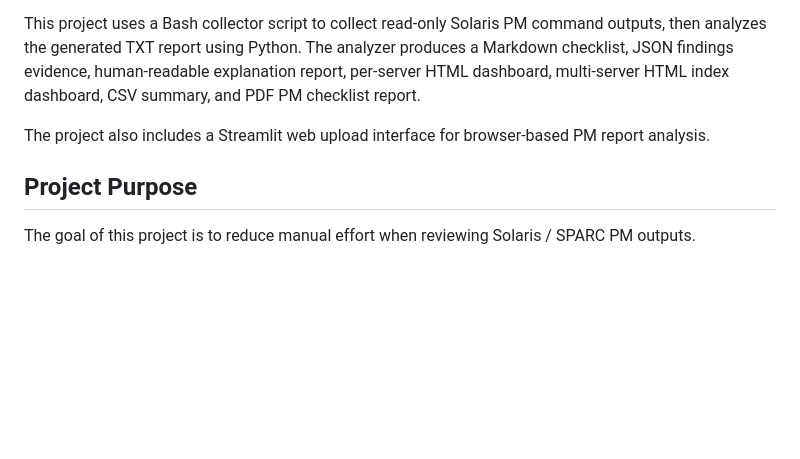
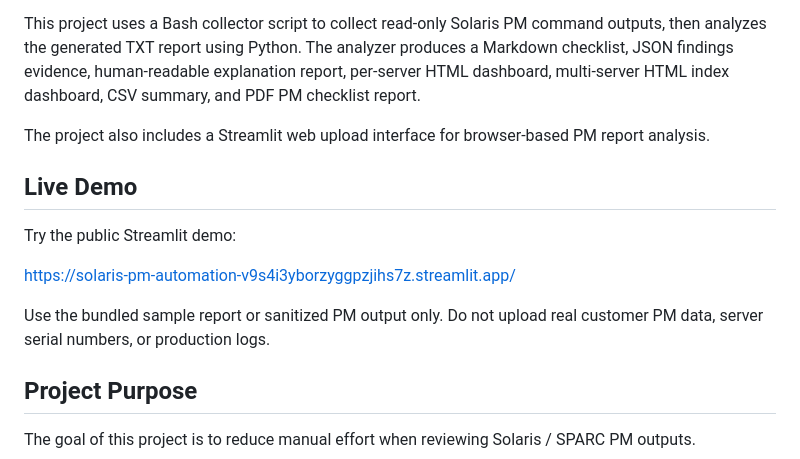
Before and after one commit to hritheqal/solaris-pm-automation, a Markdown page: README.md, the part around one of its changes. Drawn GitHub-style; blank space fills up the shorter version.

Commit message:
Add Streamlit demo link
This commit adds a Streamlit app badge and public demo URL to the README, along with a brief safety note advising users not to upload sensitive PM data to the live instance. It makes the browser-based analysis tool easier to discover and use.

```diff
--- a/README.md
+++ b/README.md
@@ -7,6 +8,14 @@ A Python and Bash-based automation tool for analyzing Solaris / SPARC Preventive
 This project uses a Bash collector script to collect read-only Solaris PM command outputs, then analyzes the generated TXT report using Python. The analyzer produces a Markdown checklist, JSON findings evidence, human-readable explanation report, per-server HTML dashboard, multi-server HTML index dashboard, CSV summary, and PDF PM checklist report.
 
 The project also includes a Streamlit web upload interface for browser-based PM report analysis.
+
+## Live Demo
+
+Try the public Streamlit demo:
+
+https://solaris-pm-automation-v9s4i3yborzyggpzjihs7z.streamlit.app/
+
+Use the bundled sample report or sanitized PM output only. Do not upload real customer PM data, server serial numbers, or production logs.
 
 ## Project Purpose
 
```
Also changed, not shown: other parts of README.md (+1 -0 lines).
